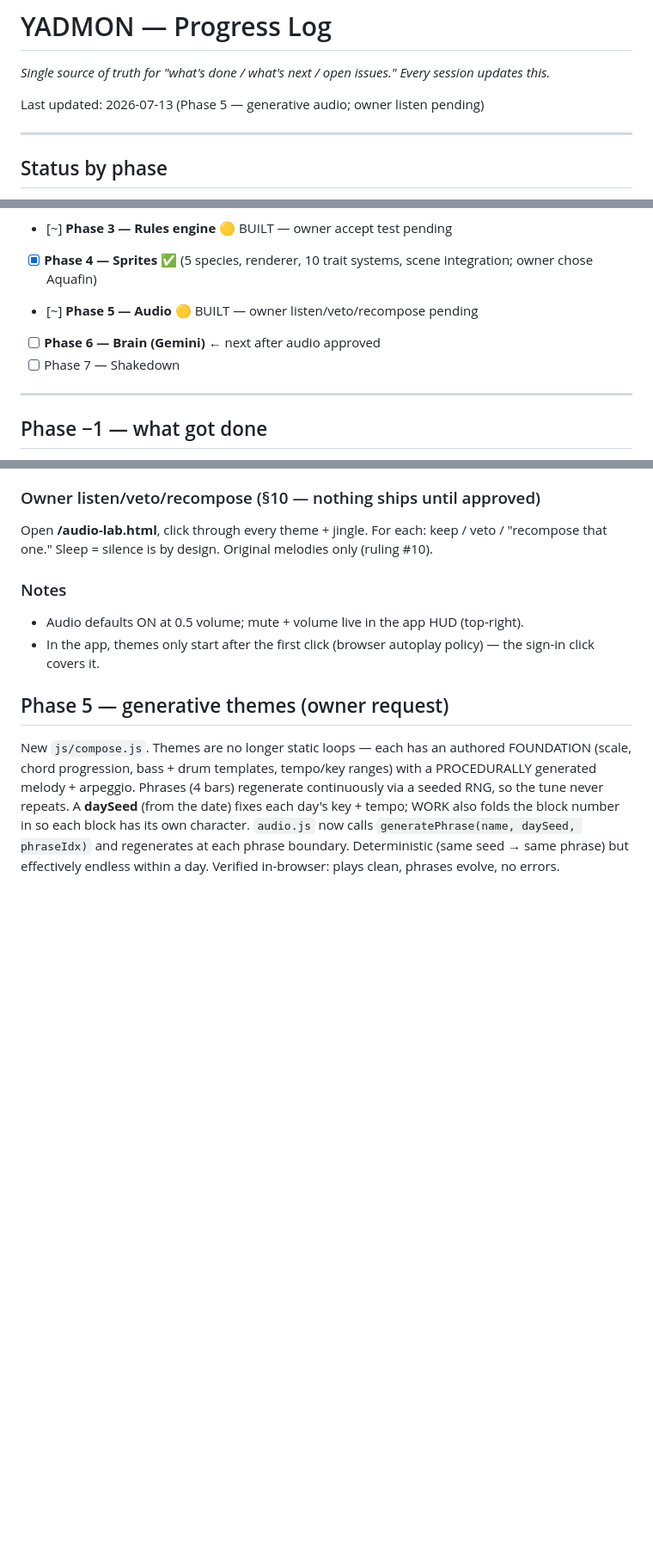
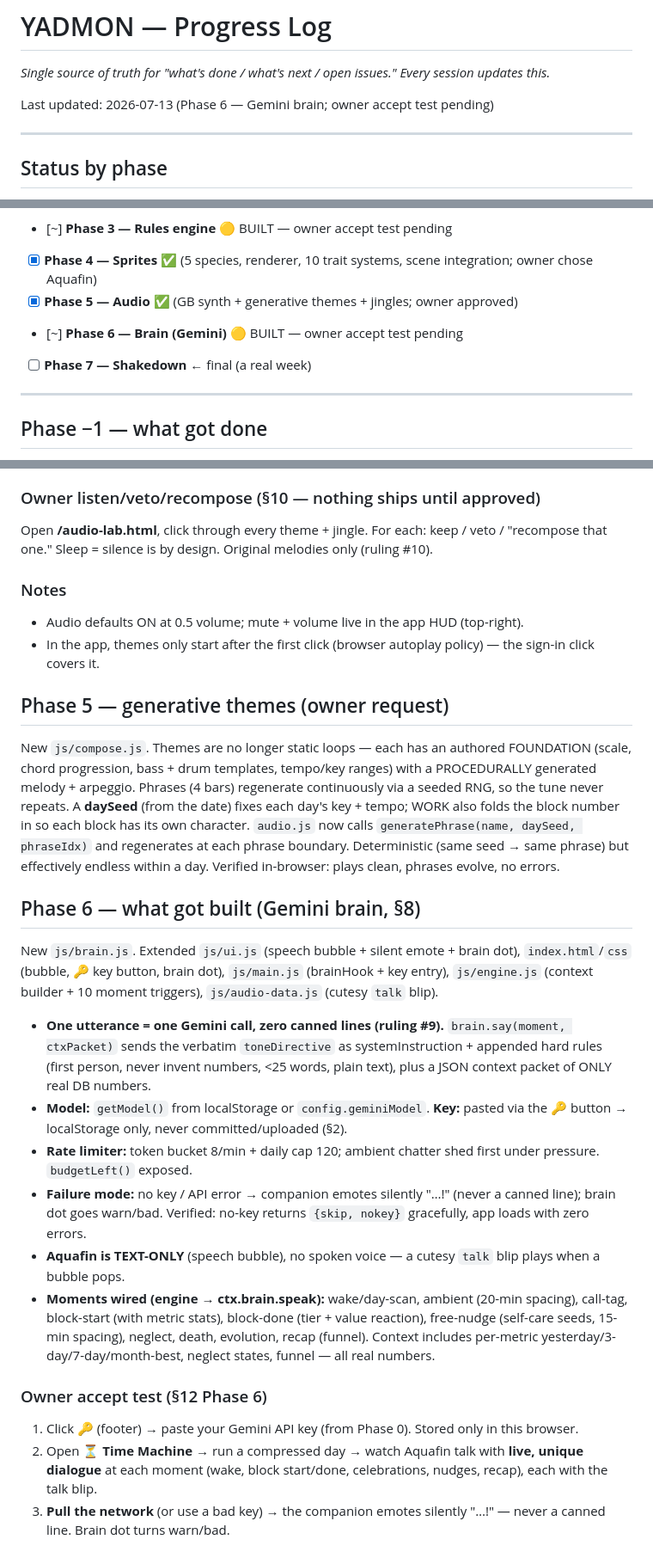
Before and after one commit to AlshechAcademy/yadmon, a Markdown page: PROGRESS.md, 3 parts joined by grey strips. Shown at 86% size. Rendered like a GitHub page; blank space fills up the shorter version.

Commit message:
Phase 6: PROGRESS + brain built, awaiting owner accept

```diff
--- a/PROGRESS.md
+++ b/PROGRESS.md
@@ -2,7 +2,7 @@
 
 _Single source of truth for "what's done / what's next / open issues." Every session updates this._
 
-Last updated: 2026-07-13 (Phase 5 — generative audio; owner listen pending)
+Last updated: 2026-07-13 (Phase 6 — Gemini brain; owner accept test pending)
 
 ---
 
@@ -15,9 +15,9 @@ Last updated: 2026-07-13 (Phase 5 — generative audio; owner listen pending)
 - [x] **Phase 2 — Engine + data (+ time machine)** ✅ ACCEPTED (owner verified 2026-07-13: compressed day ran, Firestore row written)
 - [~] **Phase 3 — Rules engine** 🟡 BUILT — owner accept test pending
 - [x] **Phase 4 — Sprites** ✅ (5 species, renderer, 10 trait systems, scene integration; owner chose Aquafin)
-- [~] **Phase 5 — Audio** 🟡 BUILT — owner listen/veto/recompose pending
-- [ ] **Phase 6 — Brain (Gemini)** ← next after audio approved
-- [ ] Phase 7 — Shakedown
+- [x] **Phase 5 — Audio** ✅ (GB synth + generative themes + jingles; owner approved)
+- [~] **Phase 6 — Brain (Gemini)** 🟡 BUILT — owner accept test pending
+- [ ] **Phase 7 — Shakedown** ← final (a real week)
 
 ---
 
@@ -151,3 +151,19 @@ Open **/audio-lab.html**, click through every theme + jingle. For each: keep / v
 ## Phase 5 — generative themes (owner request)
 
 New `js/compose.js`. Themes are no longer static loops — each has an authored FOUNDATION (scale, chord progression, bass + drum templates, tempo/key ranges) with a PROCEDURALLY generated melody + arpeggio. Phrases (4 bars) regenerate continuously via a seeded RNG, so the tune never repeats. A **daySeed** (from the date) fixes each day's key + tempo; WORK also folds the block number in so each block has its own character. `audio.js` now calls `generatePhrase(name, daySeed, phraseIdx)` and regenerates at each phrase boundary. Deterministic (same seed → same phrase) but effectively endless within a day. Verified in-browser: plays clean, phrases evolve, no errors.
+
+## Phase 6 — what got built (Gemini brain, §8)
+
+New `js/brain.js`. Extended `js/ui.js` (speech bubble + silent emote + brain dot), `index.html`/`css` (bubble, 🔑 key button, brain dot), `js/main.js` (brainHook + key entry), `js/engine.js` (context builder + 10 moment triggers), `js/audio-data.js` (cutesy `talk` blip).
+
+- **One utterance = one Gemini call, zero canned lines (ruling #9).** `brain.say(moment, ctxPacket)` sends the verbatim `toneDirective` as systemInstruction + appended hard rules (first person, never invent numbers, <25 words, plain text), plus a JSON context packet of ONLY real DB numbers.
+- **Model:** `getModel()` from localStorage or `config.geminiModel`. **Key:** pasted via the 🔑 button → localStorage only, never committed/uploaded (§2).
+- **Rate limiter:** token bucket 8/min + daily cap 120; ambient chatter shed first under pressure. `budgetLeft()` exposed.
+- **Failure mode:** no key / API error → companion emotes silently "…!" (never a canned line); brain dot goes warn/bad. Verified: no-key returns `{skip, nokey}` gracefully, app loads with zero errors.
+- **Aquafin is TEXT-ONLY** (speech bubble), no spoken voice — a cutesy `talk` blip plays when a bubble pops.
+- **Moments wired (engine → ctx.brain.speak):** wake/day-scan, ambient (20-min spacing), call-tag, block-start (with metric stats), block-done (tier + value reaction), free-nudge (self-care seeds, 15-min spacing), neglect, death, evolution, recap (funnel). Context includes per-metric yesterday/3-day/7-day/month-best, neglect states, funnel — all real numbers.
+
+### Owner accept test (§12 Phase 6)
+1. Click **🔑** (footer) → paste your Gemini API key (from Phase 0). Stored only in this browser.
+2. Open **⏳ Time Machine** → run a compressed day → watch Aquafin talk with **live, unique dialogue** at each moment (wake, block start/done, celebrations, nudges, recap), each with the talk blip.
+3. **Pull the network** (or use a bad key) → the companion emotes silently "…!" — never a canned line. Brain dot turns warn/bad.
```
